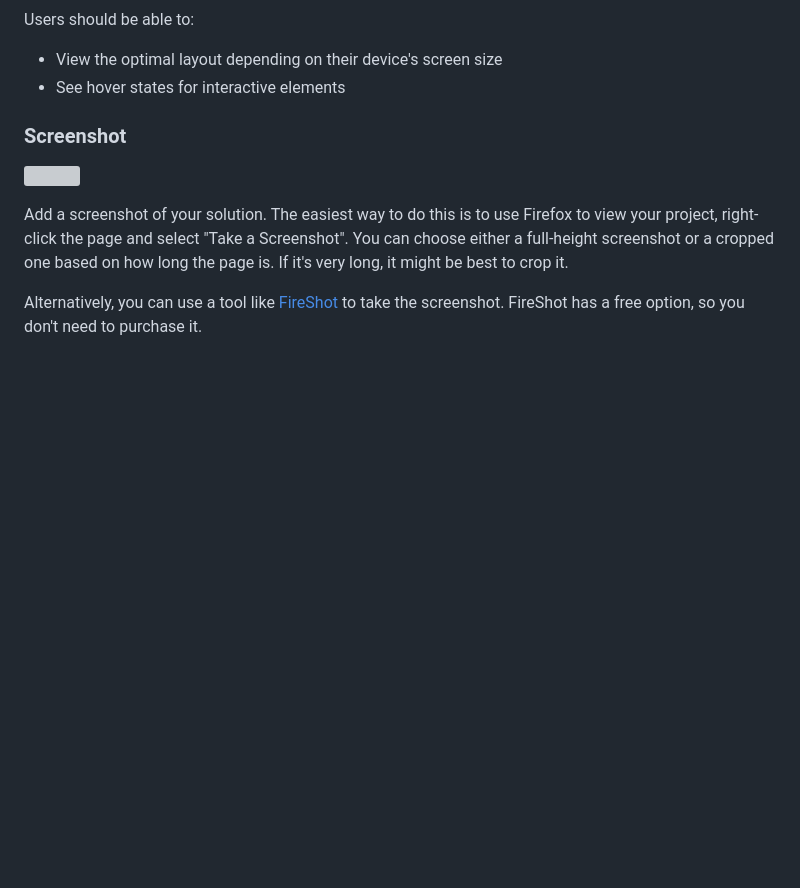
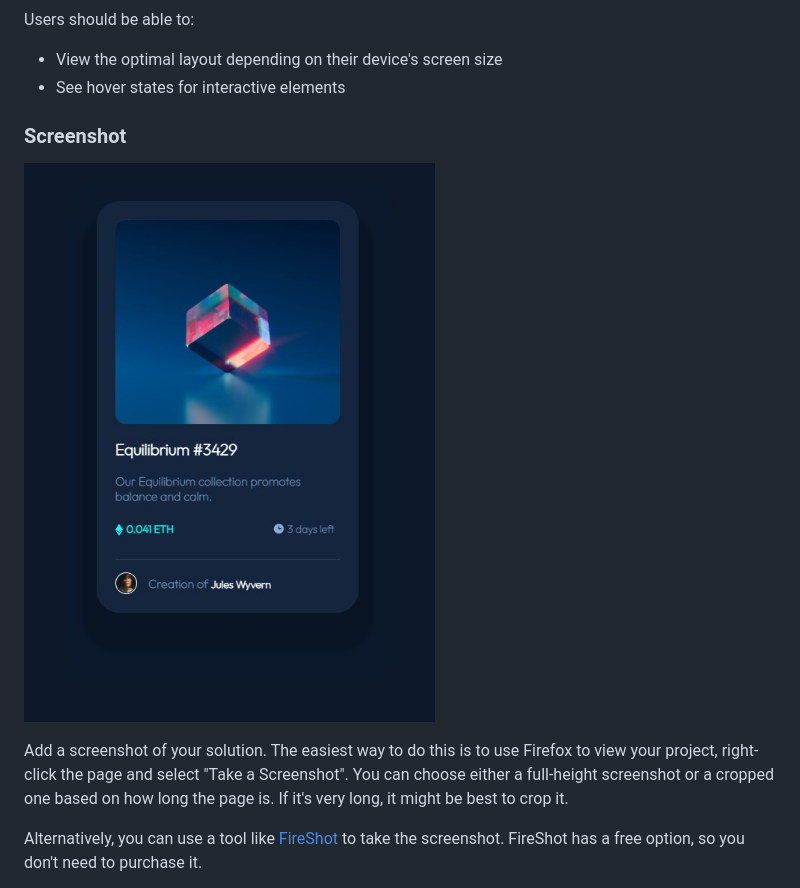
Before and after one commit to styszyl/NFT-preview-card-component-challenge-hub, a Markdown page: nft-preview-card-component-main/README-template.md, the part around the change. Rendered like a GitHub page; pictures changed too: nft-preview-card-component-main/images/screenshot.jpg (added); blank space fills up the shorter version; grey boxes are pictures that could not be loaded.

```diff
--- a/nft-preview-card-component-main/README-template.md
+++ b/nft-preview-card-component-main/README-template.md
@@ -29,7 +29,7 @@ Users should be able to:
 
 ### Screenshot
 
-![](./screenshot.jpg)
+![](./images/screenshot.jpg)
 
 Add a screenshot of your solution. The easiest way to do this is to use Firefox to view your project, right-click the page and select "Take a Screenshot". You can choose either a full-height screenshot or a cropped one based on how long the page is. If it's very long, it might be best to crop it.
 
```
Also changed, not shown: nft-preview-card-component-main/README.md (+20 -74 lines), 1 other file.
